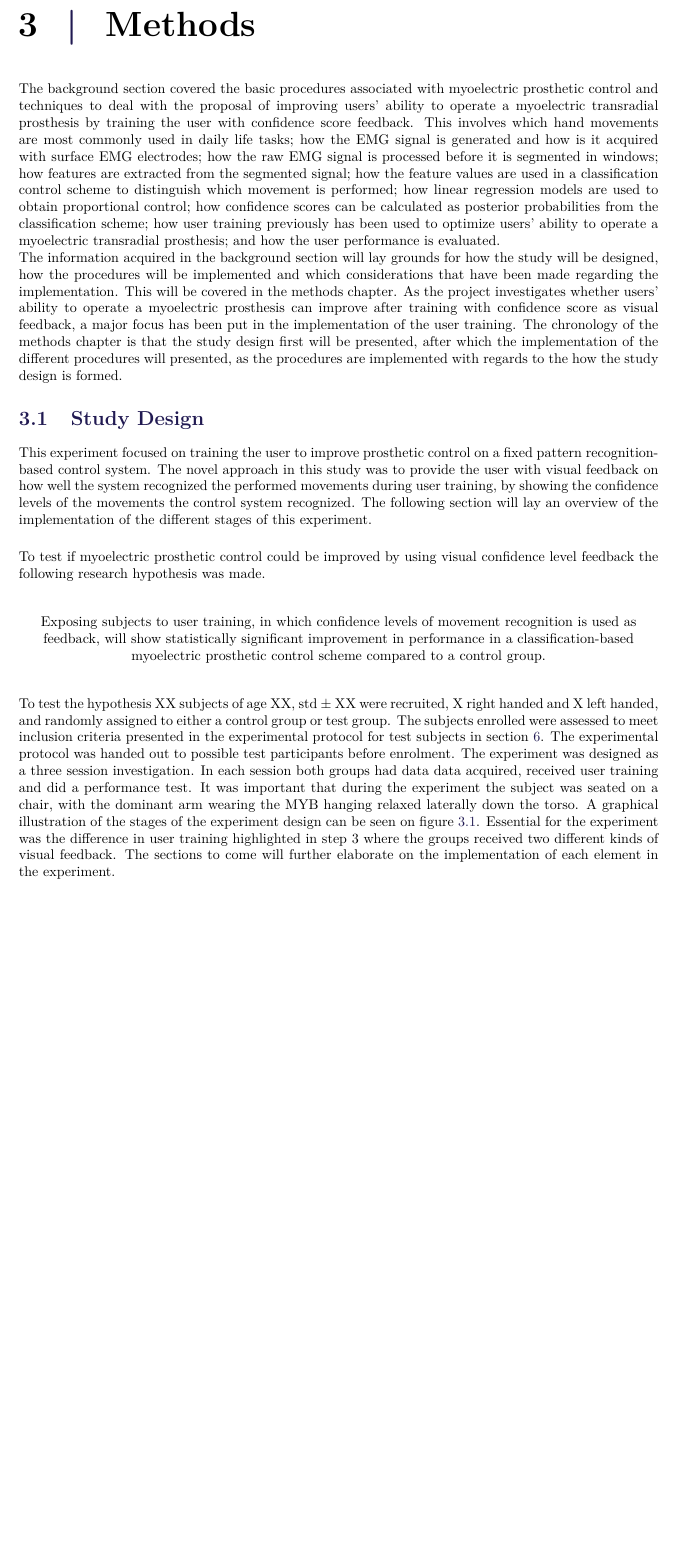
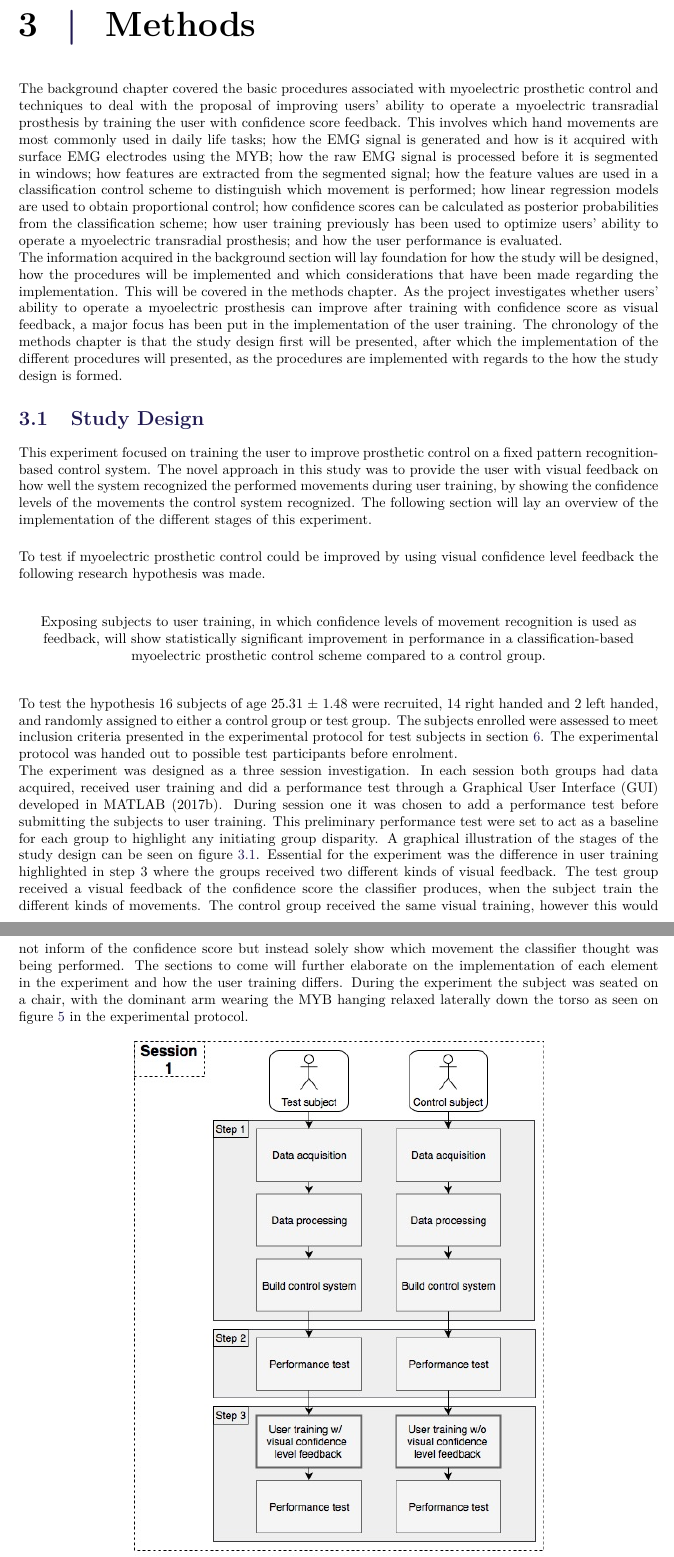
Before and after one commit to oliverDam/8semester-projekt, a LaTeX thesis (main.tex, which reads contents/zMethods/StudyDesign.tex): part of page 17 of 47 before the commit and two parts of pages 17 and 18 of 47 after it, the two joined at a grey line, cut so that both start at the same text, the shorter picture padded with empty space. Compiled offline with pdfLaTeX.

Commit message:
study design :baby_chick:

```diff
--- a/contents/zMethods/StudyDesign.tex
+++ b/contents/zMethods/StudyDesign.tex
@@ -1,5 +1,5 @@
-The background section covered the basic procedures associated with myoelectric prosthetic control and techniques to deal with the proposal of improving users' ability to operate a myoelectric transradial prosthesis by training the user with confidence score feedback. This involves which hand movements are most commonly used in daily life tasks; how the EMG signal is generated and how is it acquired with surface EMG electrodes; how the raw EMG signal is processed before it is segmented in windows; how features are extracted from the segmented signal; how the feature values are used in a classification control scheme to distinguish which movement is performed; how linear regression models are used to obtain proportional control; how confidence scores can be calculated as posterior probabilities from the classification scheme; how user training previously has been used to optimize users' ability to operate a myoelectric transradial prosthesis; and how the user performance is evaluated. \\
-The information acquired in the background section will lay grounds for how the study will be designed, how the procedures will be implemented and which considerations that have been made regarding the implementation. This will be covered in the methods chapter. As the project investigates whether users' ability to operate a myoelectric prosthesis can improve after training with confidence score as visual feedback, a major focus has been put in the implementation of the user training. The chronology of the methods chapter is that the study design first will be presented, after which the implementation of the different procedures will presented, as the procedures are implemented with regards to the how the study design is formed.
+The background chapter covered the basic procedures associated with myoelectric prosthetic control and techniques to deal with the proposal of improving users' ability to operate a myoelectric transradial prosthesis by training the user with confidence score feedback. This involves which hand movements are most commonly used in daily life tasks; how the EMG signal is generated and how is it acquired with surface EMG electrodes using the MYB; how the raw EMG signal is processed before it is segmented in windows; how features are extracted from the segmented signal; how the feature values are used in a classification control scheme to distinguish which movement is performed; how linear regression models are used to obtain proportional control; how confidence scores can be calculated as posterior probabilities from the classification scheme; how user training previously has been used to optimize users' ability to operate a myoelectric transradial prosthesis; and how the user performance is evaluated. \\
+The information acquired in the background section will lay foundation for how the study will be designed, how the procedures will be implemented and which considerations that have been made regarding the implementation. This will be covered in the methods chapter. As the project investigates whether users' ability to operate a myoelectric prosthesis can improve after training with confidence score as visual feedback, a major focus has been put in the implementation of the user training. The chronology of the methods chapter is that the study design first will be presented, after which the implementation of the different procedures will presented, as the procedures are implemented with regards to the how the study design is formed.
 
 
 
@@ -13,7 +13,8 @@ To test if myoelectric prosthetic control could be improved by using visual conf
 \end{center}
 
 
-To test the hypothesis XX subjects of age XX, std $\pm$ XX were recruited, X right handed and X left handed, and randomly assigned to either a control group or test group. The subjects enrolled were assessed to meet inclusion criteria presented in the experimental protocol for test subjects in \secref{sec:protocol:experiment}. The experimental protocol was handed out to possible test participants before enrolment. The experiment was designed as a three session investigation. In each session both groups had data data acquired, received user training and did a performance test. It was important that during the experiment the subject was seated on a chair, with the dominant arm wearing the MYB hanging relaxed laterally down the torso. A graphical illustration of the stages of the experiment design can be seen on \figref{fig:std}. Essential for the experiment was the difference in user training highlighted in step 3 where the groups received two different kinds of visual feedback. The sections to come will further elaborate on the implementation of each element in the experiment.
+To test the hypothesis 16 subjects of age 25.31 $\pm$ 1.48 were recruited, 14 right handed and 2 left handed, and randomly assigned to either a control group or test group. The subjects enrolled were assessed to meet inclusion criteria presented in the experimental protocol for test subjects in \secref{sec:protocol:experiment}. The experimental protocol was handed out to possible test participants before enrolment. \\
+The experiment was designed as a three session investigation. In each session both groups had data acquired, received user training and did a performance test through a Graphical User Interface (GUI) developed in MATLAB (2017b). During session one it was chosen to add a performance test before submitting the subjects to user training. This preliminary performance test were set to act as a baseline for each group to highlight any initiating group disparity. A graphical illustration of the stages of the study design can be seen on \figref{fig:std}. Essential for the experiment was the difference in user training highlighted in step 3 where the groups received two different kinds of visual feedback. The test group received a visual feedback of the confidence score the classifier produces, when the subject train the different kinds of movements. The control group received the same visual training, however this would not inform of the confidence score but instead solely show which movement the classifier thought was being performed. The sections to come will further elaborate on the implementation of each element in the experiment and how the user training differs. During the experiment the subject was seated on a chair, with the dominant arm wearing the MYB hanging relaxed laterally down the torso as seen on \figref{fig:perftestGUI} in the experimental protocol.
 
 \begin{figure}[H]
 	\includegraphics[width=0.64\textwidth]{figures/pMethods/Study_design}
```
